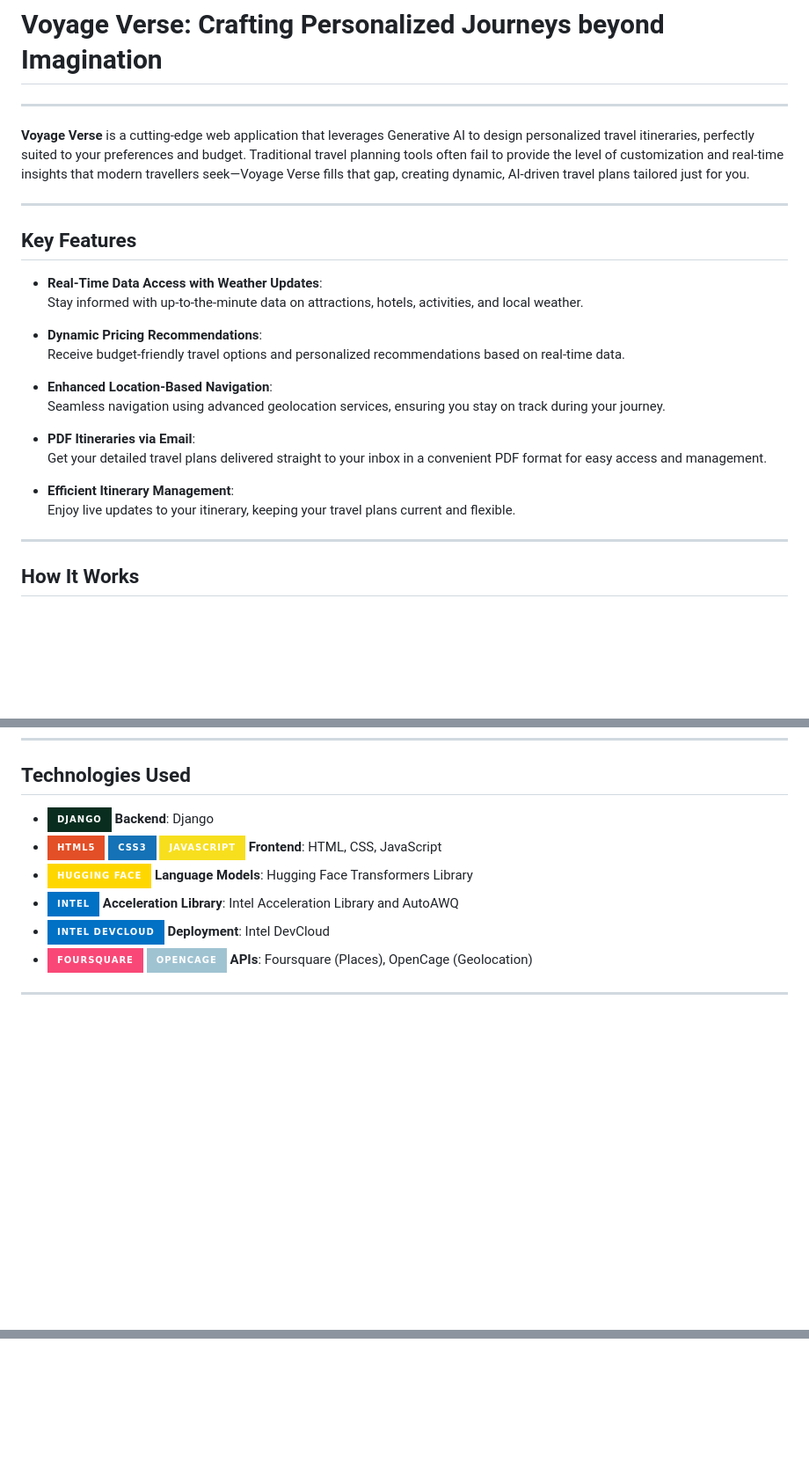
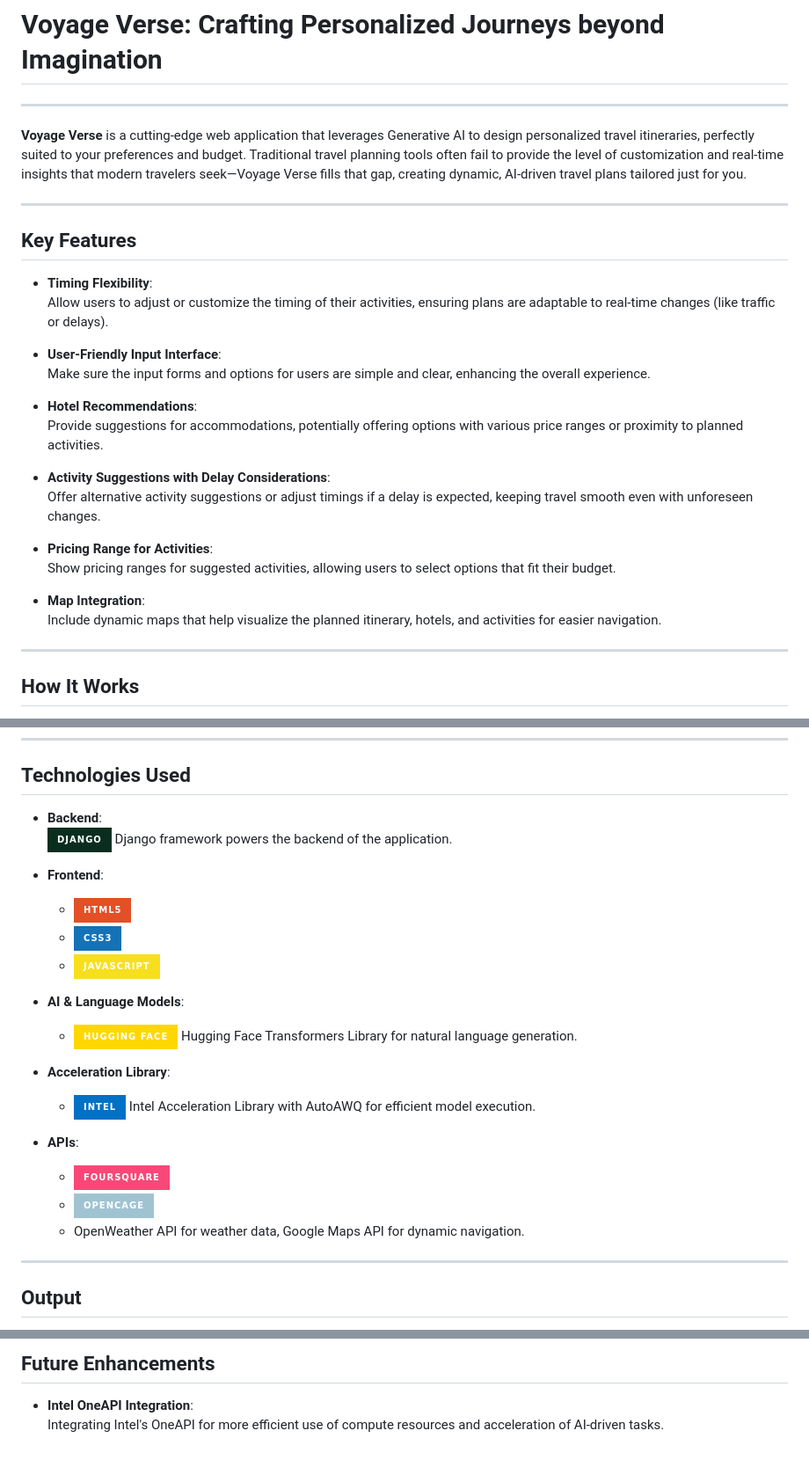
Before and after one commit to vignesh19032005/Cerebro-X_Voyage-Verse_oneAPI_hack_kpr, a Markdown page: README.md, 3 parts joined by grey strips. Shown at 88% size. GitHub-like rendering; badges without logos; blank space fills up the shorter version.

````diff
--- a/README.md
+++ b/README.md
@@ -2,26 +2,29 @@
 
 ---
 
-**Voyage Verse** is a cutting-edge web application that leverages Generative AI to design personalized travel itineraries, perfectly suited to your preferences and budget. Traditional travel planning tools often fail to provide the level of customization and real-time insights that modern travellers seek—Voyage Verse fills that gap, creating dynamic, AI-driven travel plans tailored just for you.
+**Voyage Verse** is a cutting-edge web application that leverages Generative AI to design personalized travel itineraries, perfectly suited to your preferences and budget. Traditional travel planning tools often fail to provide the level of customization and real-time insights that modern travelers seek—Voyage Verse fills that gap, creating dynamic, AI-driven travel plans tailored just for you.
 
 ---
 
 ## **Key Features**
 
-- **Real-Time Data Access with Weather Updates**:
-  Stay informed with up-to-the-minute data on attractions, hotels, activities, and local weather.
+- **Timing Flexibility**:
+  Allow users to adjust or customize the timing of their activities, ensuring plans are adaptable to real-time changes (like traffic or delays).
 
-- **Dynamic Pricing Recommendations**:
-  Receive budget-friendly travel options and personalized recommendations based on real-time data.
+- **User-Friendly Input Interface**:
+  Make sure the input forms and options for users are simple and clear, enhancing the overall experience.
 
-- **Enhanced Location-Based Navigation**:
-  Seamless navigation using advanced geolocation services, ensuring you stay on track during your journey.
+- **Hotel Recommendations**:
+  Provide suggestions for accommodations, potentially offering options with various price ranges or proximity to planned activities.
 
-- **PDF Itineraries via Email**:
-  Get your detailed travel plans delivered straight to your inbox in a convenient PDF format for easy access and management.
+- **Activity Suggestions with Delay Considerations**:
+  Offer alternative activity suggestions or adjust timings if a delay is expected, keeping travel smooth even with unforeseen changes.
 
-- **Efficient Itinerary Management**:
-  Enjoy live updates to your itinerary, keeping your travel plans current and flexible.
+- **Pricing Range for Activities**:
+  Show pricing ranges for suggested activities, allowing users to select options that fit their budget.
+
+- **Map Integration**:
+  Include dynamic maps that help visualize the planned itinerary, hotels, and activities for easier navigation.
 
 ---
 
@@ -56,25 +69,29 @@
     ```
 
 ---
---->
+
 ## **Technologies Used**
 
-- ![Django](https://img.shields.io/badge/Django-%23092E20.svg?style=for-the-badge&logo=django&logoColor=white) **Backend**: Django
-- ![HTML](https://img.shields.io/badge/HTML5-%23E34F26.svg?style=for-the-badge&logo=html5&logoColor=white) ![CSS](https://img.shields.io/badge/CSS3-%231572B6.svg?style=for-the-badge&logo=css3&logoColor=white) ![JavaScript](https://img.shields.io/badge/JavaScript-%23F7DF1E.svg?style=for-the-badge&logo=javascript&logoColor=black) **Frontend**: HTML, CSS, JavaScript
-- ![Hugging Face](https://img.shields.io/badge/Hugging%20Face-%23FFD700.svg?style=for-the-badge&logo=huggingface&logoColor=white) **Language Models**: Hugging Face Transformers Library
-- ![Intel Acceleration Library](https://img.shields.io/badge/Intel-0071C5.svg?style=for-the-badge&logo=intel&logoColor=white) **Acceleration Library**: Intel Acceleration Library and AutoAWQ
-- ![Intel DevCloud](https://img.shields.io/badge/Intel%20DevCloud-%230071C5.svg?style=for-the-badge&logo=intel&logoColor=white) **Deployment**: Intel DevCloud
-- ![Foursquare](https://img.shields.io/badge/Foursquare-%23F94877.svg?style=for-the-badge&logo=foursquare&logoColor=white) ![OpenCage](https://img.shields.io/badge/OpenCage-%23A0C3D2.svg?style=for-the-badge&logo=opencage&logoColor=white) **APIs**: Foursquare (Places), OpenCage (Geolocation)
+- **Backend**:
+  ![Django](https://img.shields.io/badge/Django-%23092E20.svg?style=for-the-badge&logo=django&logoColor=white) Django framework powers the backend of the application.
 
----
-<!---
-## **Advantages of Migrating to OneAPI**
+- **Frontend**:
+  - ![HTML](https://img.shields.io/badge/HTML5-%23E34F26.svg?style=for-the-badge&logo=html5&logoColor=white)
+  - ![CSS](https://img.shields.io/badge/CSS3-%231572B6.svg?style=for-the-badge&logo=css3&logoColor=white)
+  - ![JavaScript](https://img.shields.io/badge/JavaScript-%23F7DF1E.svg?style=for-the-badge&logo=javascript&logoColor=black)
 
-- Availability of High Computing Services
-- Good Developer Support
-- Seamless Interface
+- **AI & Language Models**:
+  - ![Hugging Face](https://img.shields.io/badge/Hugging%20Face-%23FFD700.svg?style=for-the-badge&logo=huggingface&logoColor=white) Hugging Face Transformers Library for natural language generation.
+
+- **Acceleration Library**:
+  - ![Intel](https://img.shields.io/badge/Intel-0071C5.svg?style=for-the-badge&logo=intel&logoColor=white) Intel Acceleration Library with AutoAWQ for efficient model execution.
+
+- **APIs**:
+  - ![Foursquare](https://img.shields.io/badge/Foursquare-%23F94877.svg?style=for-the-badge&logo=foursquare&logoColor=white)
+  - ![OpenCage](https://img.shields.io/badge/OpenCage-%23A0C3D2.svg?style=for-the-badge&logo=opencage&logoColor=white)
+  - OpenWeather API for weather data, Google Maps API for dynamic navigation.
 
 ---
 
-## **Intel OneAPI**
+## **Output**
 
@@ -82,11 +101,7 @@
 
 ---
 
-## **Utilizing Intel OneAPI PyTorch Acceleration**
+## **Future Enhancements**
 
-To utilize Intel's acceleration, we're using the library `intel_extension_for_pytorch`:
-
-```python
-import intel_extension_for_pytorch as ipex
-optimized_tag_generator = ipex.optimize(tag_generator, dtype=torch.bfloat16)
---->
+- **Intel OneAPI Integration**:
+  Integrating Intel's OneAPI for more efficient use of compute resources and acceleration of AI-driven tasks.
````
Also changed, not shown: other parts of README.md (+20 -8 lines).
